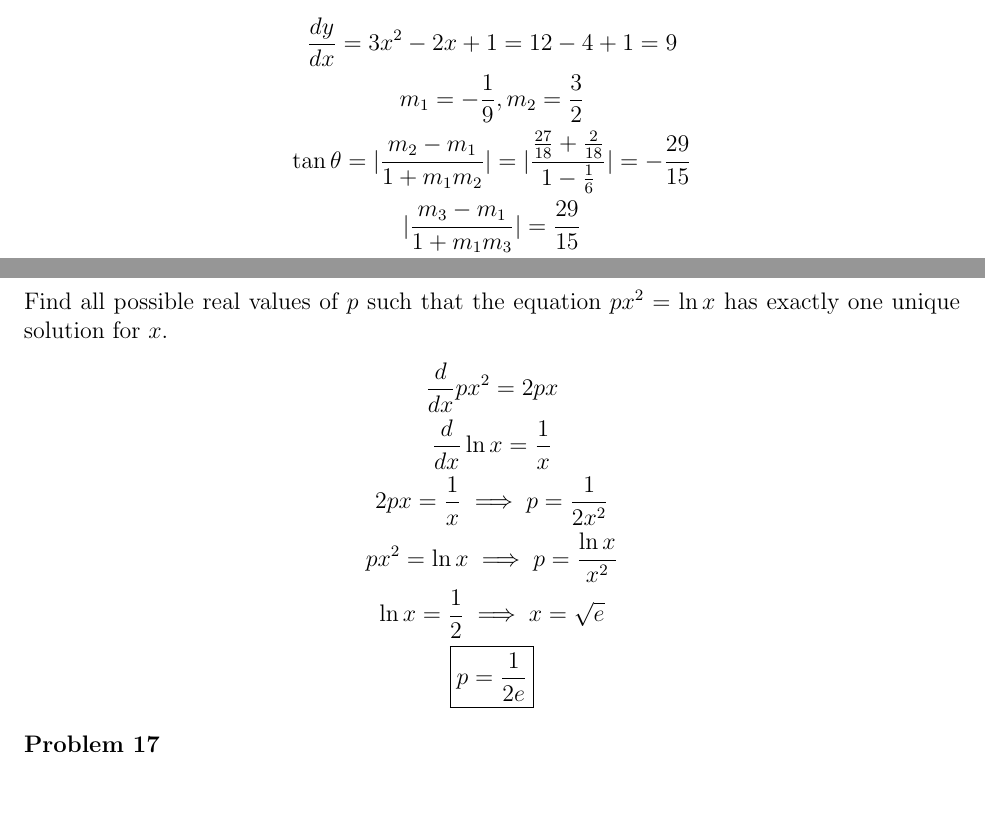
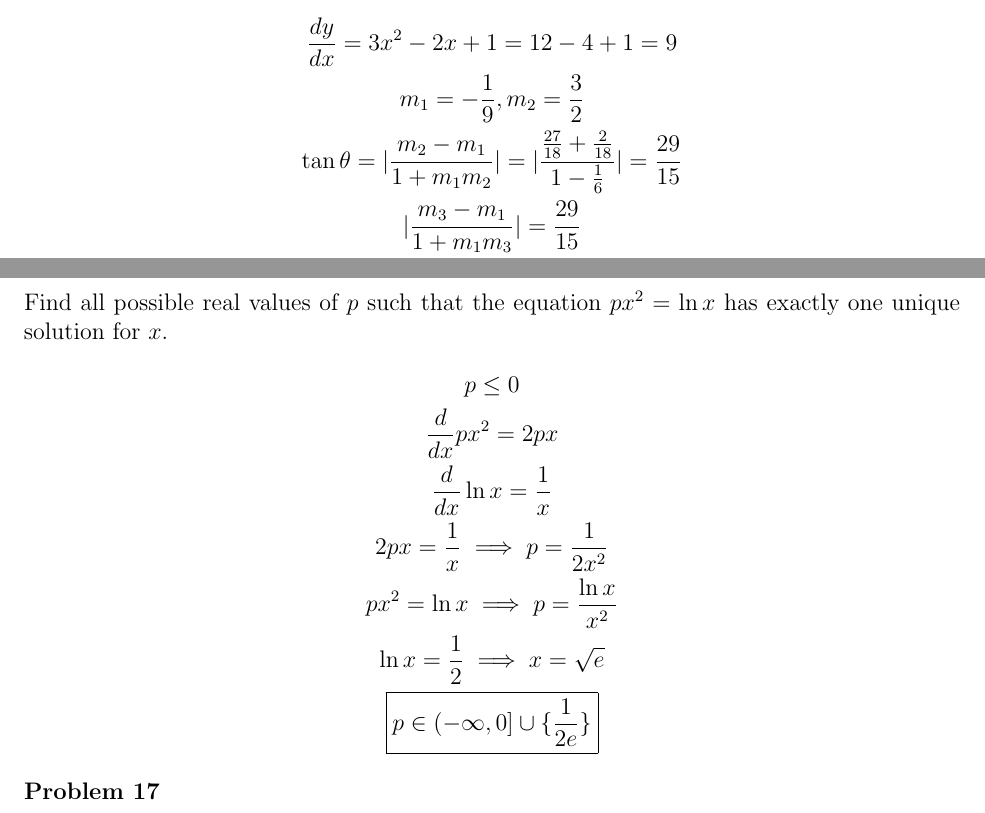
Before and after one commit to efan10/Peddie-Math, a LaTeX document (PCH/PS65/PS65.tex): two parts of pages 4 and 5 of 6, joined at a grey line, cut so that both start at the same text. Compiled offline with pdfLaTeX.

Commit message:
Add files via upload

```diff
--- a/PCH/PS65/PS65.tex
+++ b/PCH/PS65/PS65.tex
@@ -243,7 +243,7 @@ A light ray originating from point $A(0, 2)$ strikes the curve $y = x^3 - x^2 +
 \begin{gather*}
     \dydx =3x^2-2x+1 =12-4+1=9\\
     m_1=-\frac{1}{9}, m_2=\frac{3}{2}\\
-    \tan \theta =|\frac{m_2-m_1}{1+m_1m_2}|=|\frac{\frac{27}{18}+\frac{2}{18}}{1-\frac{1}{6}}|=-\frac{29}{15}\\
+    \tan \theta =|\frac{m_2-m_1}{1+m_1m_2}|=|\frac{\frac{27}{18}+\frac{2}{18}}{1-\frac{1}{6}}|=\frac{29}{15}\\
     |\frac{m_3-m_1}{1+m_1m_3}|=\frac{29}{15}\\
     15(m_3+\frac{1}{9})=29(\frac{m_3}{9}-1)\\
     (15-\frac{29}{9})m_3=-29-\frac{5}{3}\\
@@ -254,12 +254,13 @@ A light ray originating from point $A(0, 2)$ strikes the curve $y = x^3 - x^2 +
 \problem{16}
 Find all possible real values of $p$ such that the equation $px^2 = \ln x$ has exactly one unique solution for $x$.
 \begin{gather*}
+    p \le 0\\
     \frac{d}{dx}px^2=2px\\
     \frac{d}{dx}\ln x=\frac{1}{x}\\
     2px=\frac{1}{x} \implies p=\frac{1}{2x^2}\\
     px^2=\ln x \implies p=\frac{\ln x}{x^2}\\
     \ln x = \frac{1}{2}\implies x = \sqrt{e}\\
-    \boxed{p=\frac{1}{2e}}
+    \boxed{p\in (-\infty, 0] \cup \{\frac{1}{2e}\}}
 \end{gather*}
 
 \problem{17}
```
